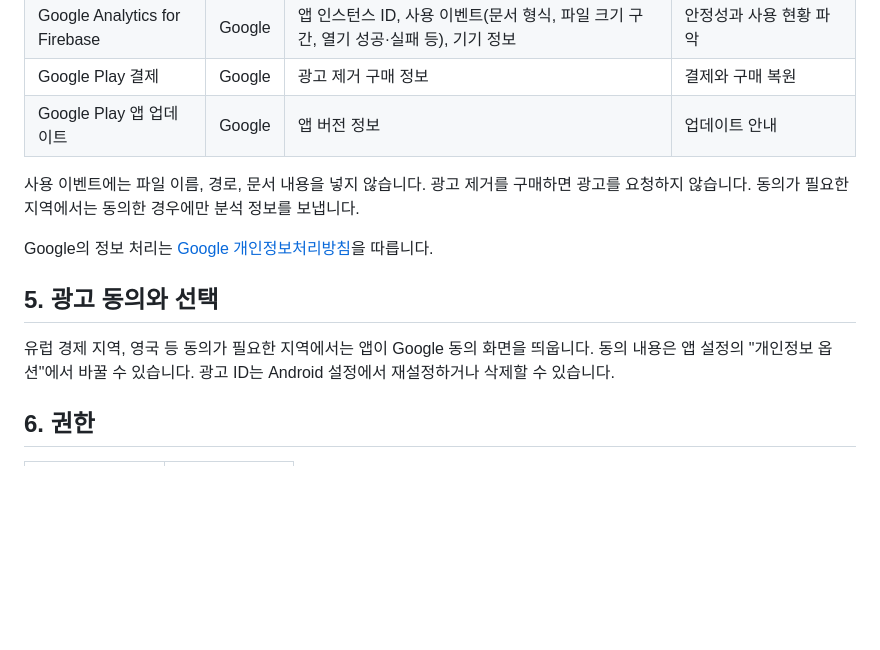
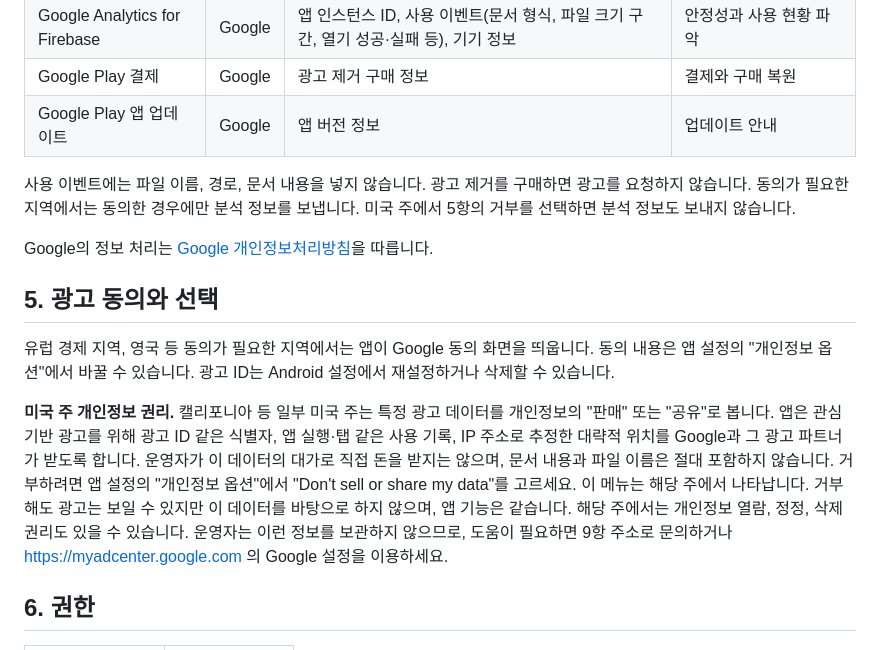
Before and after one commit to tcc15k2/Yeolee-Policy, a Markdown page: fastdocviewer/privacy.md, the part around the change. GitHub-like rendering; blank space fills up the shorter version.

Commit message:
fastdocviewer: add US state privacy rights
Co-Authored-By: Claude Opus 5.5 <noreply@anthropic.com>

```diff
--- a/fastdocviewer/privacy.md
+++ b/fastdocviewer/privacy.md
@@ -29,12 +29,14 @@ FastDocViewer는 한글(HWP, HWPX), PDF, 워드, 엑셀, 파워포인트 문서
 | Google Play 결제 | Google | 광고 제거 구매 정보 | 결제와 구매 복원 |
 | Google Play 앱 업데이트 | Google | 앱 버전 정보 | 업데이트 안내 |
 
-사용 이벤트에는 파일 이름, 경로, 문서 내용을 넣지 않습니다. 광고 제거를 구매하면 광고를 요청하지 않습니다. 동의가 필요한 지역에서는 동의한 경우에만 분석 정보를 보냅니다.
+사용 이벤트에는 파일 이름, 경로, 문서 내용을 넣지 않습니다. 광고 제거를 구매하면 광고를 요청하지 않습니다. 동의가 필요한 지역에서는 동의한 경우에만 분석 정보를 보냅니다. 미국 주에서 5항의 거부를 선택하면 분석 정보도 보내지 않습니다.
 
 Google의 정보 처리는 [Google 개인정보처리방침](https://policies.google.com/privacy)을 따릅니다.
 
 ## 5. 광고 동의와 선택
 유럽 경제 지역, 영국 등 동의가 필요한 지역에서는 앱이 Google 동의 화면을 띄웁니다. 동의 내용은 앱 설정의 "개인정보 옵션"에서 바꿀 수 있습니다. 광고 ID는 Android 설정에서 재설정하거나 삭제할 수 있습니다.
+
+**미국 주 개인정보 권리.** 캘리포니아 등 일부 미국 주는 특정 광고 데이터를 개인정보의 "판매" 또는 "공유"로 봅니다. 앱은 관심 기반 광고를 위해 광고 ID 같은 식별자, 앱 실행·탭 같은 사용 기록, IP 주소로 추정한 대략적 위치를 Google과 그 광고 파트너가 받도록 합니다. 운영자가 이 데이터의 대가로 직접 돈을 받지는 않으며, 문서 내용과 파일 이름은 절대 포함하지 않습니다. 거부하려면 앱 설정의 "개인정보 옵션"에서 "Don't sell or share my data"를 고르세요. 이 메뉴는 해당 주에서 나타납니다. 거부해도 광고는 보일 수 있지만 이 데이터를 바탕으로 하지 않으며, 앱 기능은 같습니다. 해당 주에서는 개인정보 열람, 정정, 삭제 권리도 있을 수 있습니다. 운영자는 이런 정보를 보관하지 않으므로, 도움이 필요하면 9항 주소로 문의하거나 https://myadcenter.google.com 의 Google 설정을 이용하세요.
 
 ## 6. 권한
 | 권한 | 목적 |
```
Also changed, not shown: fastdocviewer/privacy-en.md (+3 -1 lines).
